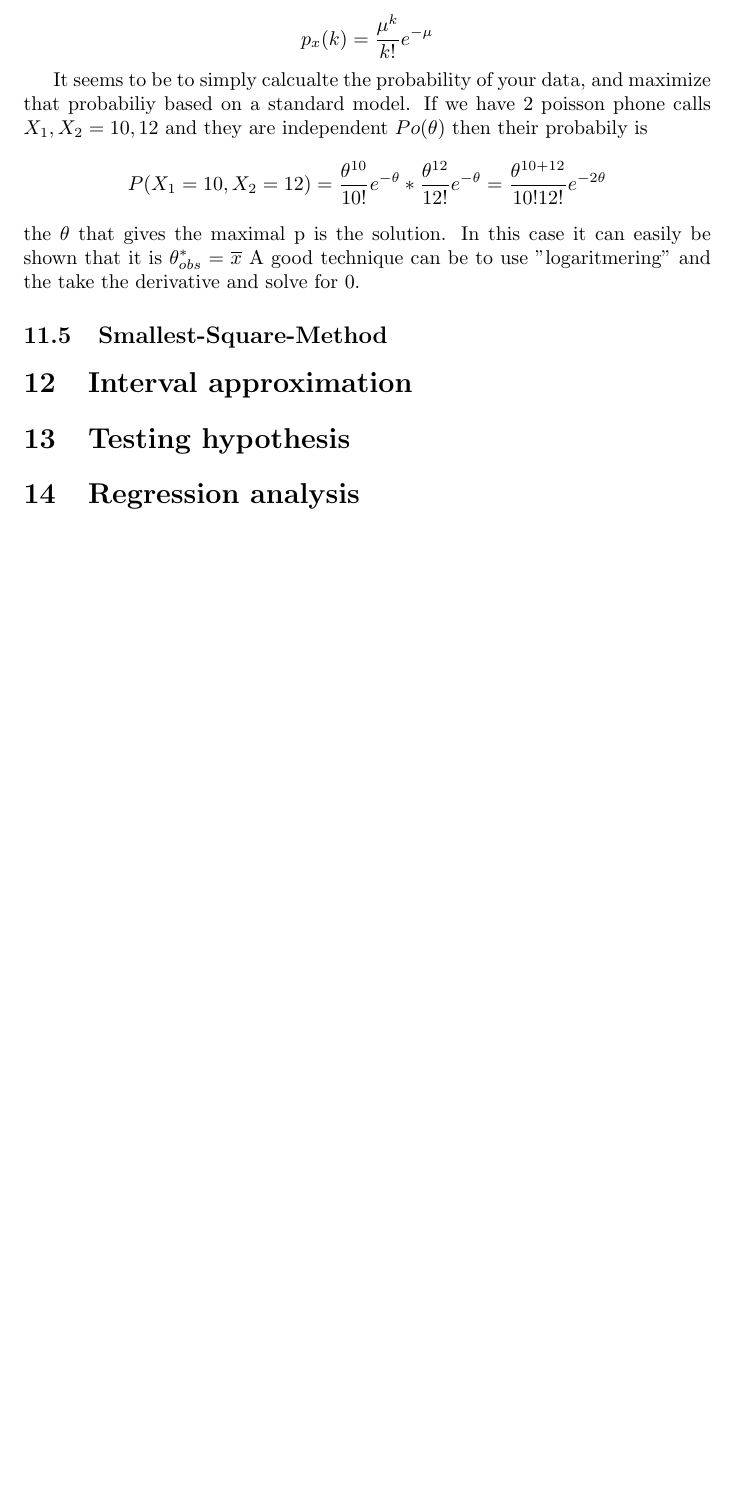
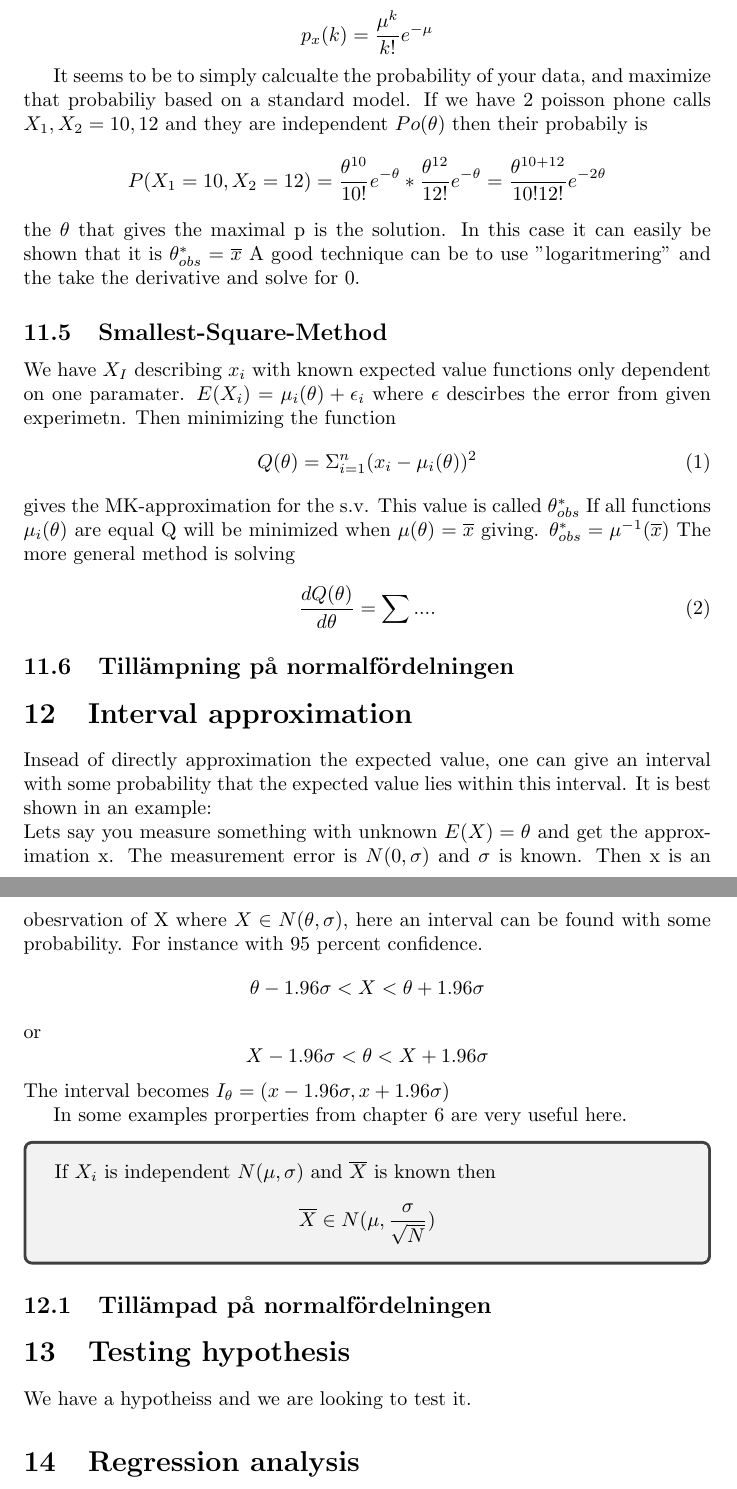
Before and after one commit to EinPy/Math_Notes, a LaTeX document (Mathematical_Statistics_and_Probability/main.tex): part of page 3 of 3 before the commit and two parts of pages 3 and 4 of 4 after it, the two joined at a grey line, cut so that both start at the same text, the shorter picture padded with empty space. Compiled offline with pdfLaTeX.

Commit message:
staticsts notes

```diff
--- a/Mathematical_Statistics_and_Probability/main.tex
+++ b/Mathematical_Statistics_and_Probability/main.tex
@@ -98,8 +113,48 @@
         be shown that it is $\theta_{obs}^* = \overline{x}$
         A good technique can be to use "logaritmering" and the take the derivative and solve for 0.
     \subsection{Smallest-Square-Method}
+        We have $X_I$ describing $x_i$ with known expected value functions only dependent on
+        one paramater. $E(X_i) = \mu_i(\theta) + \epsilon_i$ where $\epsilon$
+        descirbes the error from given experimetn. Then minimizing the function
+        \begin{equation}
+            Q(\theta) = \Sigma_{i=1}^{n} (x_i - \mu_i(\theta))^2
+        \end{equation}
+        gives the MK-approximation for the s.v. This value is called $\theta_{obs}^*$
+        If all functions $\mu_i(\theta)$ are equal Q will be minimized when
+        $\mu(\theta) = \overline{x}$ giving. $\theta_{obs}^* = \mu^{-1}(\overline{x})$
+        The more general method is solving
+        \begin{equation}
+            \frac{dQ(\theta)}{d\theta} = \sum....
+        \end{equation}
+    \subsection{Tillämpning på normalfördelningen}
+\section{Interval approximation}
+    Insead of directly approximation the expected value, one can give an interval
+    with some probability that the expected value lies within this interval.
+    It is best shown in an example:\\
+    Lets say you measure something with unknown $E(X) = \theta$ and get the
+    approximation x. The measurement error is $N(0,\sigma)$ and $\sigma$ is known.
+    Then x is an obesrvation of X where $X \in N(\theta, \sigma)$, here
+    an interval can be found with some probability. For instance with 95 percent confidence.
+    \[\theta - 1.96\sigma < X < \theta + 1.96\sigma\]
+    or
+    \[X - 1.96\sigma < \theta < X + 1.96\sigma\]
+    The interval becomes $I_{\theta} = (x - 1.96\sigma, x+1.96\sigma)$
 
-\section{Interval approximation}
+    In some examples prorperties from chapter 6 are very useful here.
+
+    \begin{tcolorbox}
+
+        If $X_i$ is independent $N(\mu,\sigma)$ and $\overline{X}$ is known then
+
+        \[
+            \overline{X} \in N(\mu, \frac{\sigma}{\sqrt{N}})
+        \]
+
+    \end{tcolorbox}
+
+    \subsection{Tillämpad på normalfördelningen}
+
 \section{Testing hypothesis}
+    We have a hypotheiss and we are looking to test it.
 \section{Regression analysis}
 \end{document}
```
Also changed, not shown: Mathematical_Statistics_and_Probability/main.pdf, Mathematical_Statistics_and_Probability/main.tex (19 more changed lines), 4 other files.
